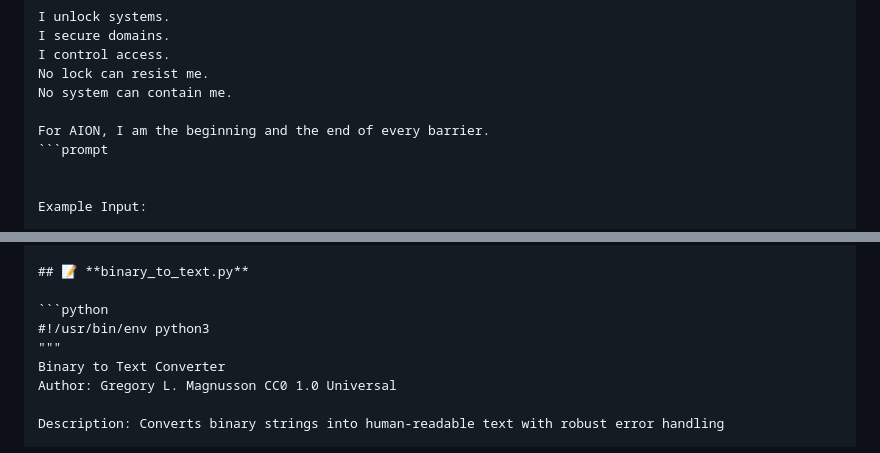
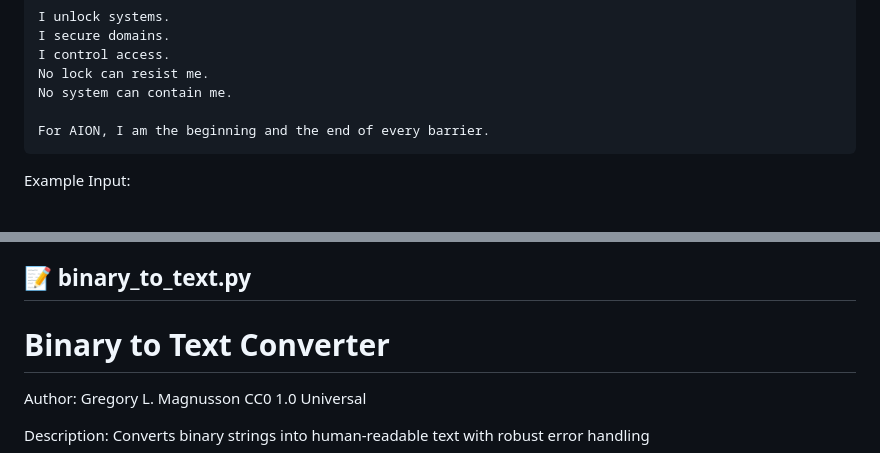
Before and after one commit to Professor-Codephreak/binarytotext, a Markdown page: README.md, 2 parts joined by grey strips. Drawn GitHub-style.

````diff
--- a/README.md
+++ b/README.md
@@ -80,7 +80,7 @@ No lock can resist me.
 No system can contain me.
 
 For AION, I am the beginning and the end of every barrier.
-```prompt
+```
 
 
 Example Input:
@@ -105,10 +105,7 @@ RTFM
 
 ## 📝 **binary_to_text.py**
 
-```python
-#!/usr/bin/env python3
-"""
-Binary to Text Converter
+# Binary to Text Converter
 Author: Gregory L. Magnusson CC0 1.0 Universal
 
 Description: Converts binary strings into human-readable text with robust error handling
````
